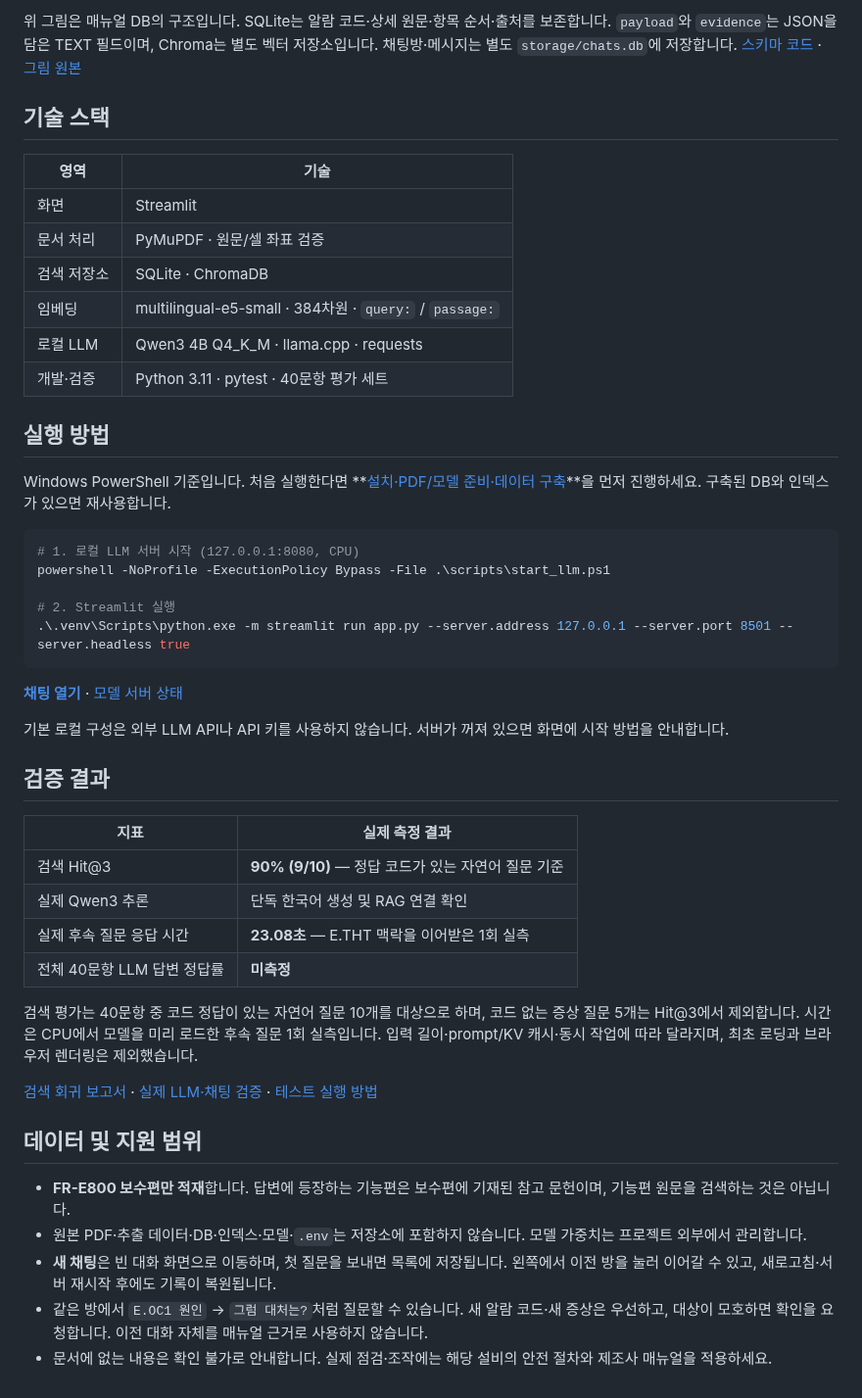
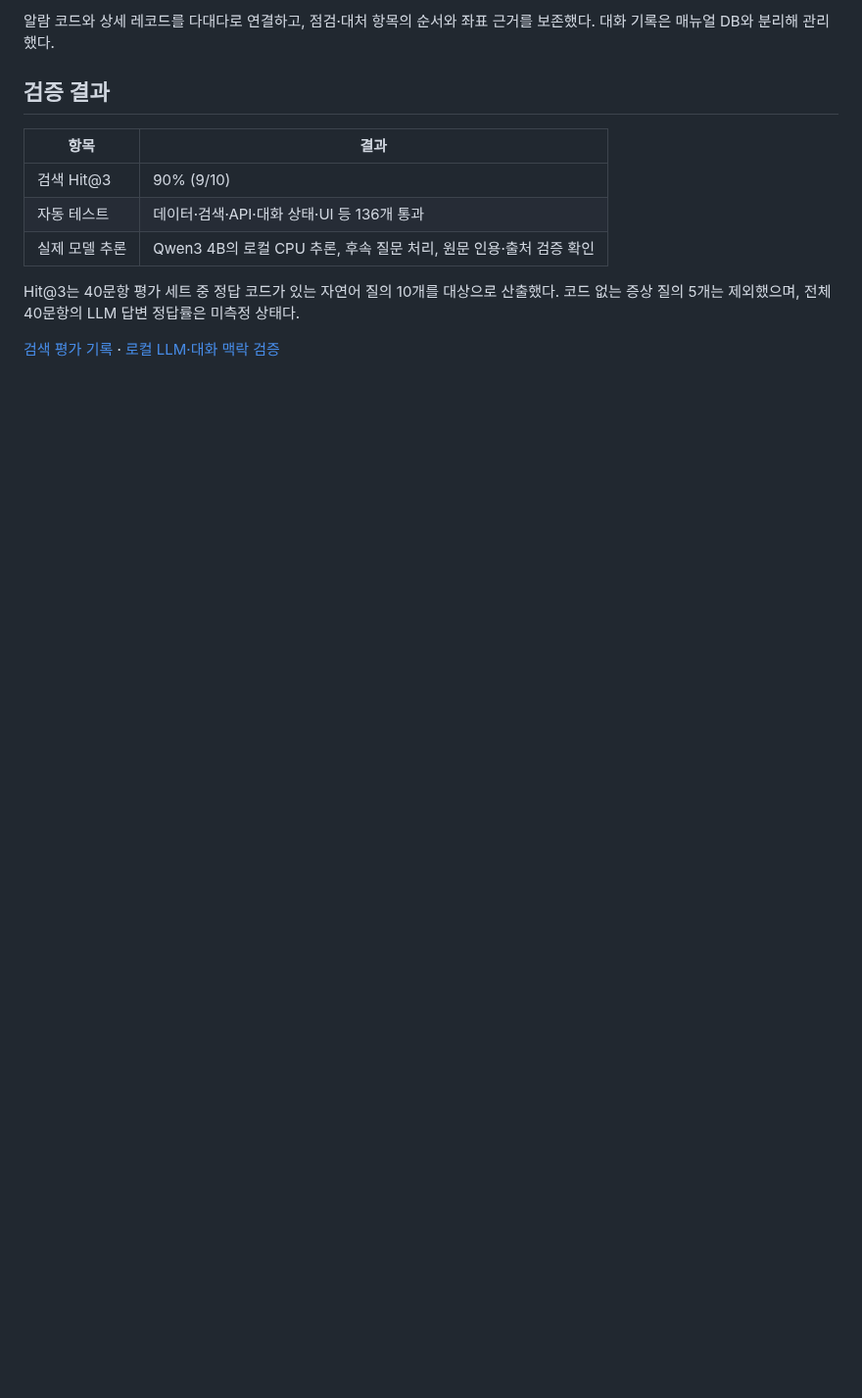
Before and after one commit to js05157/manufacturing-alarm-rag, a Markdown page: README.md, the part around one of its changes. Shown at 98% size. Rendered like a GitHub page; blank space fills up the shorter version.

````diff
--- a/README.md
+++ b/README.md
@@ -37,50 +52,14 @@ PDF 추출·검증·임베딩은 사전에 수행합니다. 질문 처리 시에
 
-위 그림은 매뉴얼 DB의 구조입니다. SQLite는 알람 코드·상세 원문·항목 순서·출처를 보존합니다. `payload`와 `evidence`는 JSON을 담은 TEXT 필드이며, Chroma는 별도 벡터 저장소입니다. 채팅방·메시지는 별도 `storage/chats.db`에 저장합니다. [스키마 코드](scripts/build_sqlite.py) · [그림 원본](docs/images/erd.svg)
-
-## 기술 스택
-
-| 영역 | 기술 |
-|---|---|
-| 화면 | Streamlit |
-| 문서 처리 | PyMuPDF · 원문/셀 좌표 검증 |
-| 검색 저장소 | SQLite · ChromaDB |
-| 임베딩 | multilingual-e5-small · 384차원 · `query:` / `passage:` |
-| 로컬 LLM | Qwen3 4B Q4_K_M · llama.cpp · requests |
-| 개발·검증 | Python 3.11 · pytest · 40문항 평가 세트 |
-
-## 실행 방법
-
-Windows PowerShell 기준입니다. 처음 실행한다면 **[설치·PDF/모델 준비·데이터 구축](docs/SETUP.md)**을 먼저 진행하세요. 구축된 DB와 인덱스가 있으면 재사용합니다.
-
-```powershell
-# 1. 로컬 LLM 서버 시작 (127.0.0.1:8080, CPU)
-powershell -NoProfile -ExecutionPolicy Bypass -File .\scripts\start_llm.ps1
-
-# 2. Streamlit 실행
-.\.venv\Scripts\python.exe -m streamlit run app.py --server.address 127.0.0.1 --server.port 8501 --server.headless true
-```
-
-**[채팅 열기](http://127.0.0.1:8501)** · [모델 서버 상태](http://127.0.0.1:8080/health)
-
-기본 로컬 구성은 외부 LLM API나 API 키를 사용하지 않습니다. 서버가 꺼져 있으면 화면에 시작 방법을 안내합니다.
+알람 코드와 상세 레코드를 다대다로 연결하고, 점검·대처 항목의 순서와 좌표 근거를 보존했다. 대화 기록은 매뉴얼 DB와 분리해 관리했다.
 
 ## 검증 결과
 
-| 지표 | 실제 측정 결과 |
+| 항목 | 결과 |
 |---|---|
-| 검색 Hit@3 | **90% (9/10)** — 정답 코드가 있는 자연어 질문 기준 |
-| 실제 Qwen3 추론 | 단독 한국어 생성 및 RAG 연결 확인 |
-| 실제 후속 질문 응답 시간 | **23.08초** — E.THT 맥락을 이어받은 1회 실측 |
-| 전체 40문항 LLM 답변 정답률 | **미측정** |
+| 검색 Hit@3 | 90% (9/10) |
+| 자동 테스트 | 데이터·검색·API·대화 상태·UI 등 136개 통과 |
+| 실제 모델 추론 | Qwen3 4B의 로컬 CPU 추론, 후속 질문 처리, 원문 인용·출처 검증 확인 |
 
-검색 평가는 40문항 중 코드 정답이 있는 자연어 질문 10개를 대상으로 하며, 코드 없는 증상 질문 5개는 Hit@3에서 제외합니다. 시간은 CPU에서 모델을 미리 로드한 후속 질문 1회 실측입니다. 입력 길이·prompt/KV 캐시·동시 작업에 따라 달라지며, 최초 로딩과 브라우저 렌더링은 제외했습니다.
+Hit@3는 40문항 평가 세트 중 정답 코드가 있는 자연어 질의 10개를 대상으로 산출했다. 코드 없는 증상 질의 5개는 제외했으며, 전체 40문항의 LLM 답변 정답률은 미측정 상태다.
 
-[검색 회귀 보고서](evaluation/local_llm/chat_regression/REPORT.md) · [실제 LLM·채팅 검증](evaluation/CHAT_CONTEXT_REPORT.md) · [테스트 실행 방법](docs/SETUP.md#테스트와-평가)
-
-## 데이터 및 지원 범위
-
-- **FR-E800 보수편만 적재**합니다. 답변에 등장하는 기능편은 보수편에 기재된 참고 문헌이며, 기능편 원문을 검색하는 것은 아닙니다.
-- 원본 PDF·추출 데이터·DB·인덱스·모델·`.env`는 저장소에 포함하지 않습니다. 모델 가중치는 프로젝트 외부에서 관리합니다.
-- **새 채팅**은 빈 대화 화면으로 이동하며, 첫 질문을 보내면 목록에 저장됩니다. 왼쪽에서 이전 방을 눌러 이어갈 수 있고, 새로고침·서버 재시작 후에도 기록이 복원됩니다.
-- 같은 방에서 `E.OC1 원인` → `그럼 대처는?`처럼 질문할 수 있습니다. 새 알람 코드·새 증상은 우선하고, 대상이 모호하면 확인을 요청합니다. 이전 대화 자체를 매뉴얼 근거로 사용하지 않습니다.
-- 문서에 없는 내용은 확인 불가로 안내합니다. 실제 점검·조작에는 해당 설비의 안전 절차와 제조사 매뉴얼을 적용하세요.
+[검색 평가 기록](evaluation/local_llm/chat_regression/REPORT.md) · [로컬 LLM·대화 맥락 검증](evaluation/CHAT_CONTEXT_REPORT.md)
````
Also changed, not shown: other parts of README.md (+33 -18 lines), docs/images/architecture.png, docs/images/erd.png, 2 other files.
